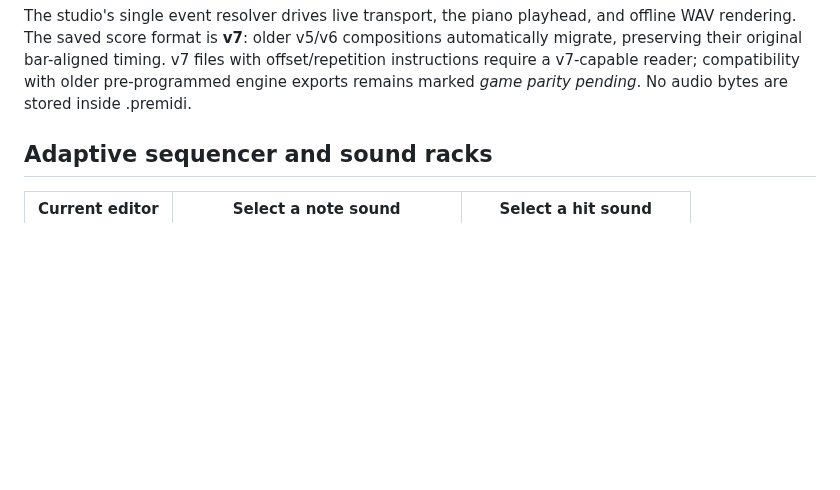
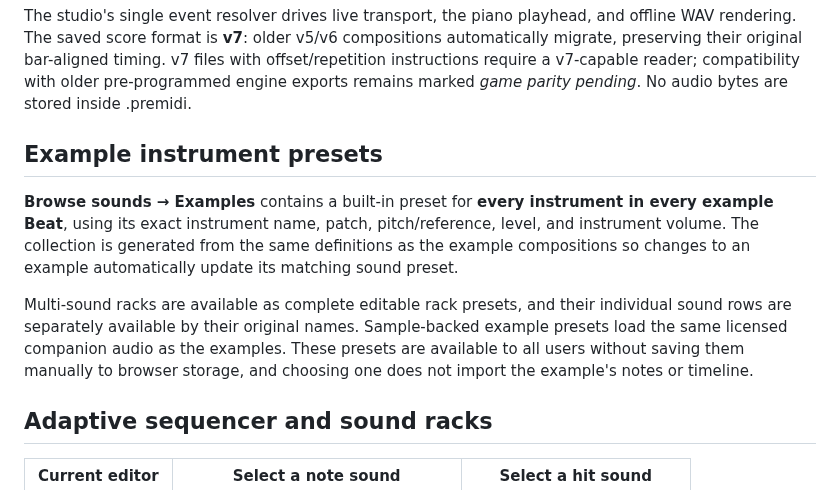
Before and after one commit to natanai/pre-midi, a Markdown page: README.md, the part around the change. Drawn GitHub-style; blank space fills up the shorter version.

Commit message:
Document built-in example sound presets and full rack handling

```diff
--- a/README.md
+++ b/README.md
@@ -46,6 +46,21 @@ compositions automatically migrate, preserving their original bar-aligned
 timing. v7 files with offset/repetition instructions require a v7-capable
 reader; compatibility with older pre-programmed engine exports remains
 marked *game parity pending*. No audio bytes are stored inside .premidi.
+
+## Example instrument presets
+
+**Browse sounds → Examples** contains a built-in preset for **every
+instrument in every example Beat**, using its exact instrument name, patch,
+pitch/reference, level, and instrument volume. The collection is generated
+from the same definitions as the example compositions so changes to an
+example automatically update its matching sound preset.
+
+Multi-sound racks are available as complete editable rack presets, and
+their individual sound rows are separately available by their original
+names. Sample-backed example presets load the same licensed companion
+audio as the examples. These presets are available to all users without
+saving them manually to browser storage, and choosing one does not import
+the example's notes or timeline.
 
 ## Adaptive sequencer and sound racks
 
```
